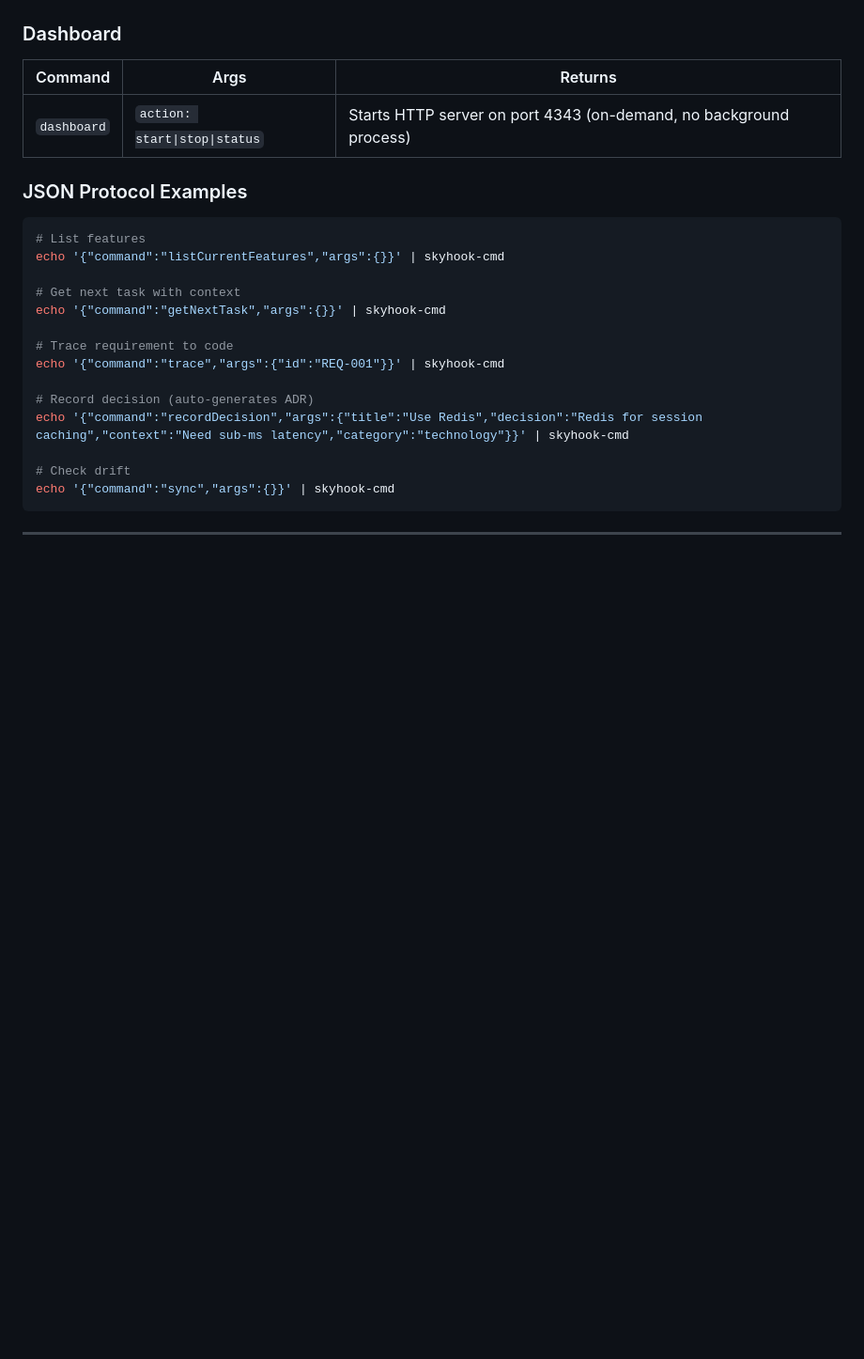
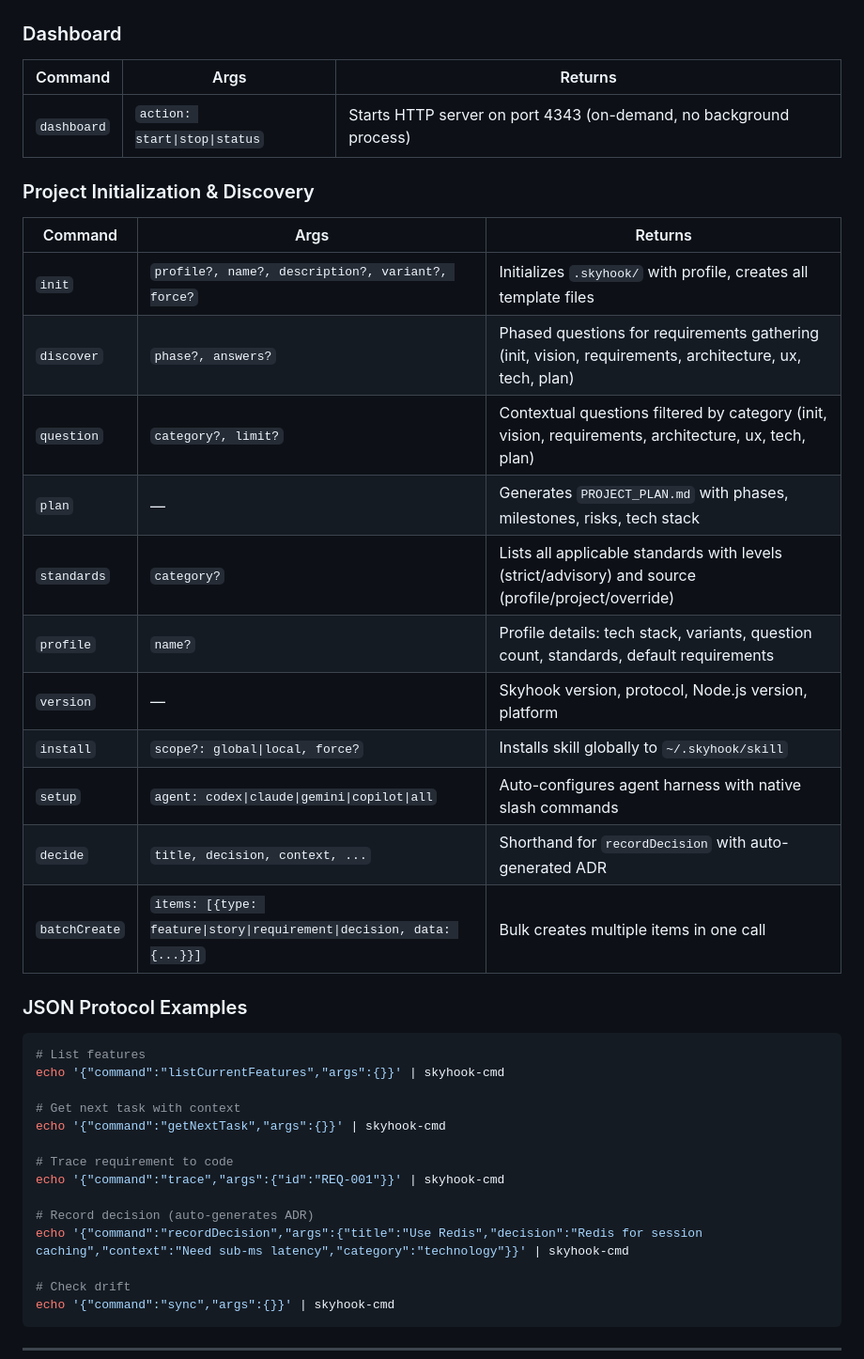
Before and after one commit to asadayoub/skyhook, a Markdown page: README.md, the part around the change. Shown at 94% size. Rendered like a GitHub page; blank space fills up the shorter version.

Commit message:
docs: Update README and ARCHITECTURE with all 24 slash commands

````diff
--- a/README.md
+++ b/README.md
@@ -104,6 +104,21 @@ All agents invoke via: `echo '{"command":"...","args":{}}' | skyhook-cmd`
 | Command | Args | Returns |
 |---------|------|---------|
 | `dashboard` | `action: start\|stop\|status` | Starts HTTP server on port 4343 (on-demand, no background process) |
+
+### Project Initialization & Discovery
+| Command | Args | Returns |
+|---------|------|---------|
+| `init` | `profile?, name?, description?, variant?, force?` | Initializes `.skyhook/` with profile, creates all template files |
+| `discover` | `phase?, answers?` | Phased questions for requirements gathering (init, vision, requirements, architecture, ux, tech, plan) |
+| `question` | `category?, limit?` | Contextual questions filtered by category (init, vision, requirements, architecture, ux, tech, plan) |
+| `plan` | — | Generates `PROJECT_PLAN.md` with phases, milestones, risks, tech stack |
+| `standards` | `category?` | Lists all applicable standards with levels (strict/advisory) and source (profile/project/override) |
+| `profile` | `name?` | Profile details: tech stack, variants, question count, standards, default requirements |
+| `version` | — | Skyhook version, protocol, Node.js version, platform |
+| `install` | `scope?: global\|local, force?` | Installs skill globally to `~/.skyhook/skill` |
+| `setup` | `agent: codex\|claude\|gemini\|copilot\|all` | Auto-configures agent harness with native slash commands |
+| `decide` | `title, decision, context, ...` | Shorthand for `recordDecision` with auto-generated ADR |
+| `batchCreate` | `items: [{type: feature\|story\|requirement\|decision, data: {...}}]` | Bulk creates multiple items in one call |
 
 ### JSON Protocol Examples
 ```bash
````
Also changed, not shown: skyhook/docs/ARCHITECTURE.md (+4 -2 lines).
